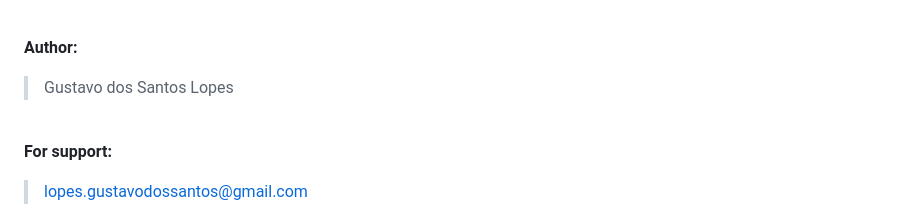
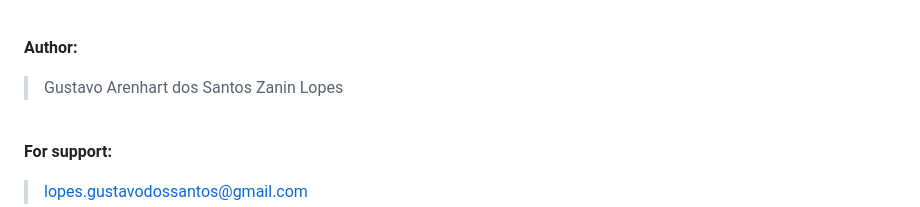
Before and after one commit to lopes-gustavodossantos/Challenge_3_Internship, a Markdown page: README.md, the part around the change. Rendered like a GitHub page.

```diff
--- a/README.md
+++ b/README.md
@@ -30,7 +30,7 @@ The first one with a background image, title, and two buttons that takes you to
 >At the end of this file you will be able to see some images of the Project.
 
 <br> **Author:**
->Gustavo dos Santos Lopes
+>Gustavo Arenhart dos Santos Zanin Lopes
 
 <br> **For support:**
 >lopes.gustavodossantos@gmail.com
```
